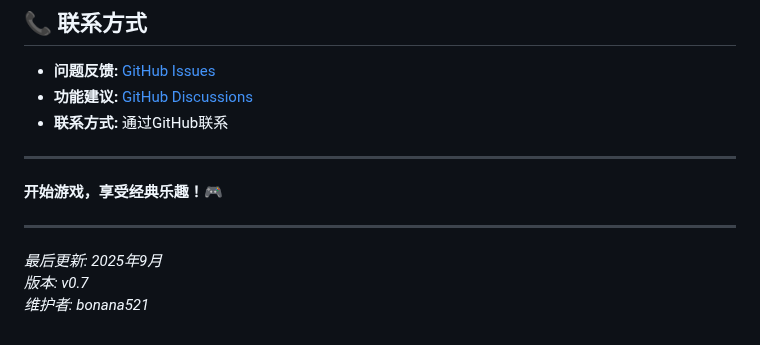
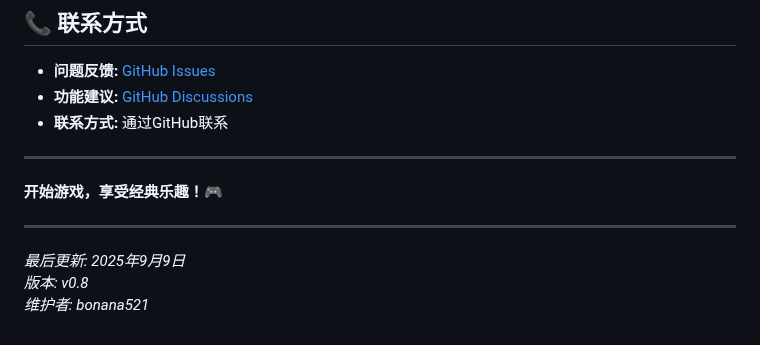
Before and after one commit to bonana521/2048-game, a Markdown page: README.md, the part around the change. Drawn GitHub-style.

Commit message:
更新版本到v0.8 - 俄罗斯方块游戏成功集成
- 版本号从v0.7更新到v0.8
- 俄罗斯方块游戏已成功添加到游戏中心
- GitHub Pages配置问题已解决
- 更新最后更新时间为2025年9月9日

🤖 Generated with [Claude Code](https://claude.ai/code)

Co-Authored-By: Claude <noreply@anthropic.com>

```diff
--- a/README.md
+++ b/README.md
@@ -261,6 +261,6 @@ php -S localhost:8000
 
 ---
 
-*最后更新: 2025年9月*
-*版本: v0.7*
+*最后更新: 2025年9月9日*
+*版本: v0.8*
 *维护者: bonana521*
```
